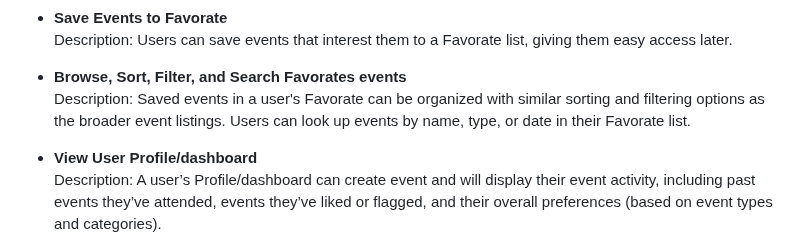
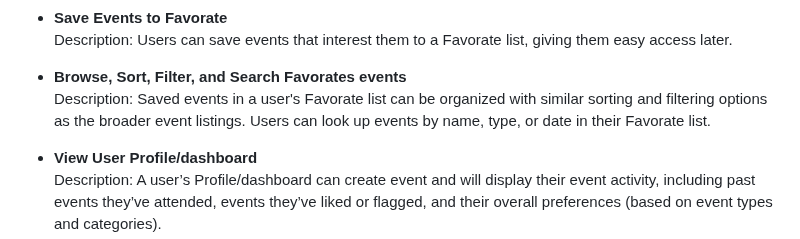
Before and after one commit to 582-41W-VA/lia-Eventify, a Markdown page: proposal-file.md, the part around the change. GitHub-like rendering.

Commit message:
updated Browse, Sort, Filter, and Search Favorates events

```diff
--- a/proposal-file.md
+++ b/proposal-file.md
@@ -62,7 +62,7 @@ Eventify is a web-based event planning portal designed to simplify the organizat
   Description: Users can save events that interest them to a Favorate list, giving them easy access later.
 
 - **Browse, Sort, Filter, and Search Favorates events**
-  Description: Saved events in a user's Favorate can be organized with similar sorting and filtering options as the broader event listings. Users can look up events by name, type, or date in their Favorate list.
+  Description: Saved events in a user's Favorate list can be organized with similar sorting and filtering options as the broader event listings. Users can look up events by name, type, or date in their Favorate list.
 
 - **View User Profile/dashboard**
   Description: A user’s Profile/dashboard can create event and will display their event activity, including past events they’ve attended, events they’ve liked or flagged, and their overall preferences (based on event types and categories).
```
